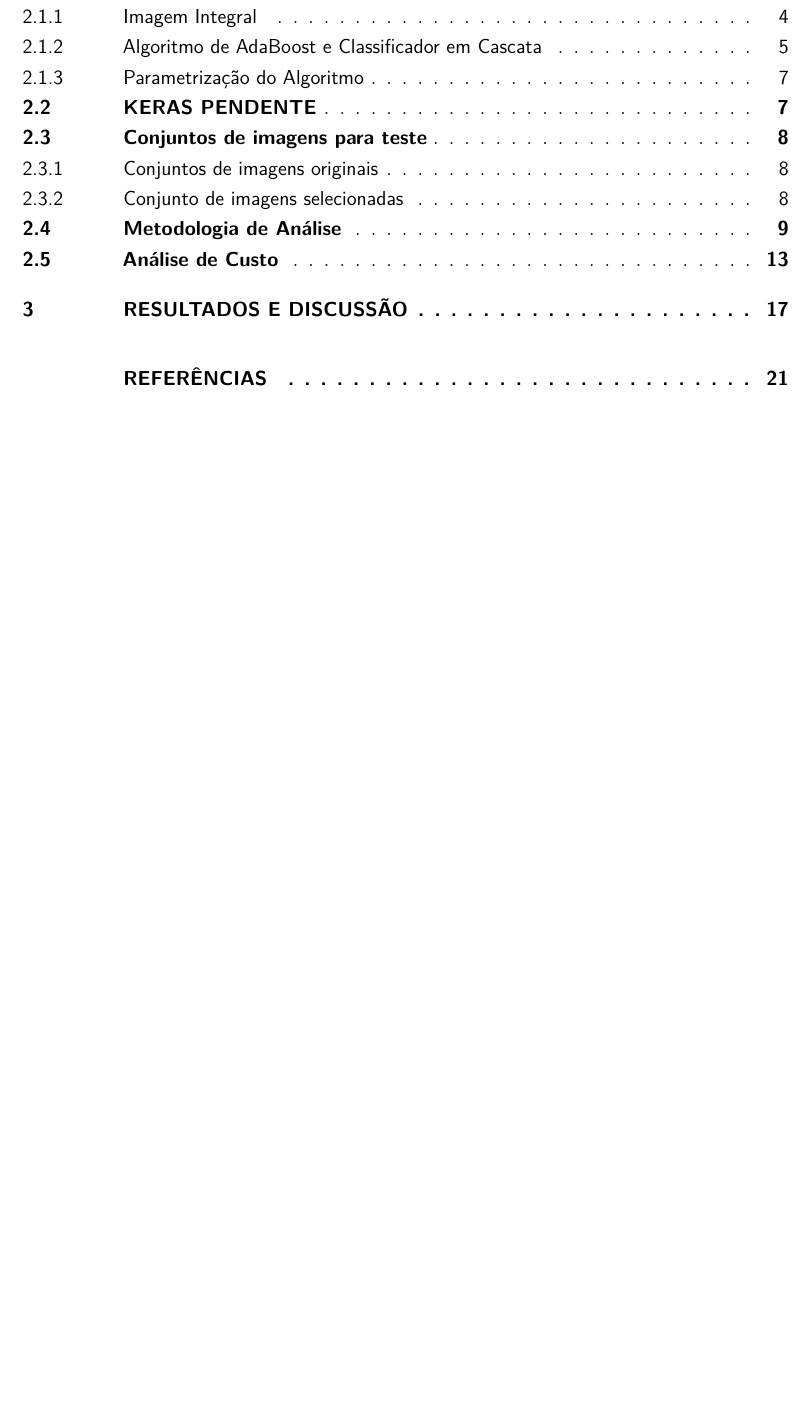
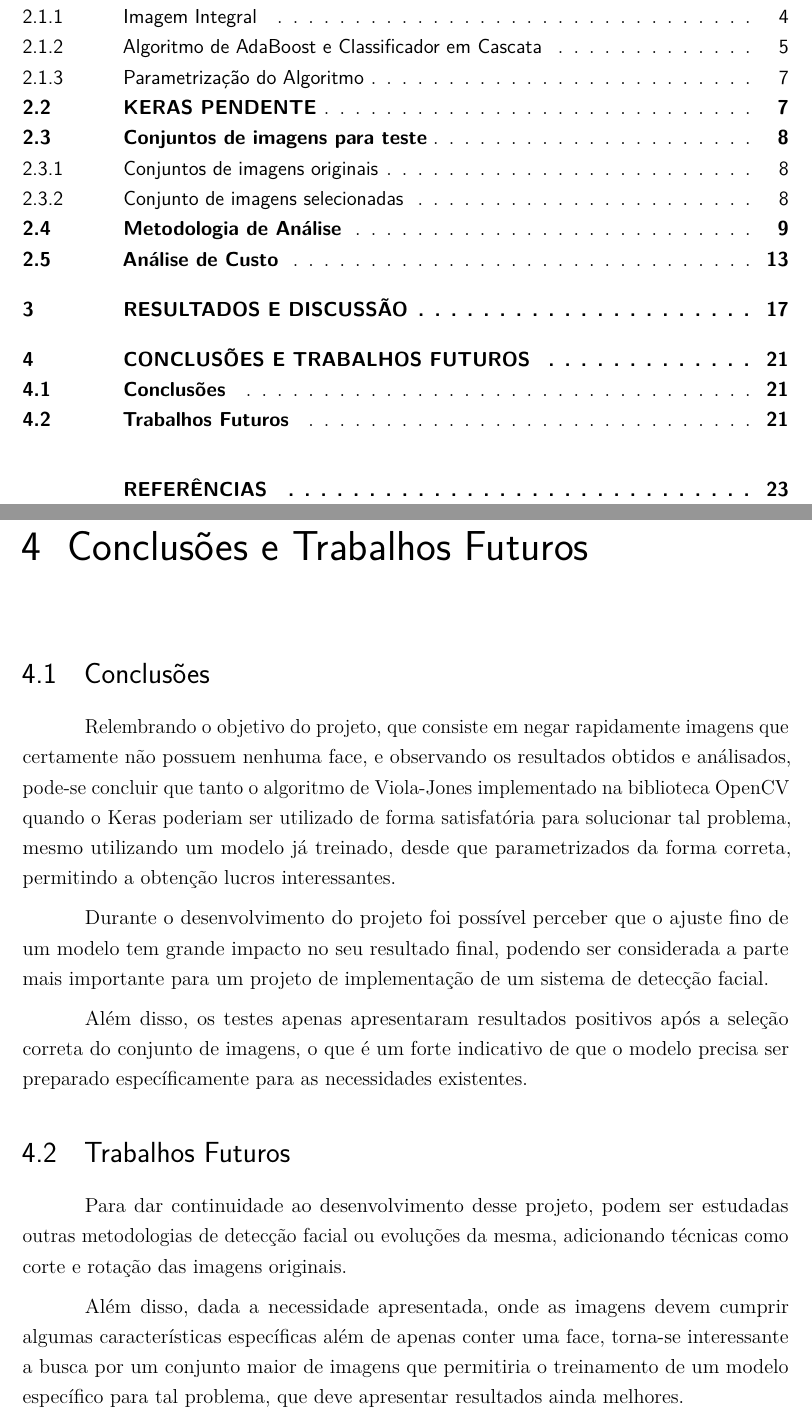
Before and after one commit to pitalig/tg-eng-info, a LaTeX thesis (dissertacao.tex, which reads capitulos/conclusao.tex): part of page 13 of 36 before the commit and two parts of pages 13 and 35 of 38 after it, the two joined at a grey line, cut so that both start at the same text, the shorter picture padded with empty space. Compiled offline with pdfLaTeX.

Commit message:
Conclusão

```diff
--- a/capitulos/conclusao.tex
+++ b/capitulos/conclusao.tex
@@ -2,10 +2,14 @@
 
 \section{Conclusões}
 
-Relembrando o objetivo do projeto, que consiste em negar rapidamente imagens que certamente não possuem nenhuma face, e observando os resultados obtidos e análisados, pode-se concluir que tanto o algoritmo de Viola-Jones implementado na biblioteca OpenCV quando o Keras poderiam ser utilizado de forma satisfatória para solucionar tal problema se parametrizados da forma correta.
+Relembrando o objetivo do projeto, que consiste em negar rapidamente imagens que certamente não possuem nenhuma face, e observando os resultados obtidos e análisados, pode-se concluir que tanto o algoritmo de Viola-Jones implementado na biblioteca OpenCV quando o Keras poderiam ser utilizado de forma satisfatória para solucionar tal problema, mesmo utilizando um modelo já treinado, desde que parametrizados da forma correta, permitindo a obtenção lucros interessantes.
 
-...
+Durante o desenvolvimento do projeto foi possível perceber que o ajuste fino de um modelo tem grande impacto no seu resultado final, podendo ser considerada a parte mais importante para um projeto de implementação de um sistema de detecção facial.
+
+Além disso, os testes apenas apresentaram resultados positivos após a seleção correta do conjunto de imagens, o que é um forte indicativo de que o modelo precisa ser preparado específicamente para as necessidades existentes.
 
 \section{Trabalhos Futuros}
 
 Para dar continuidade ao desenvolvimento desse projeto, podem ser estudadas outras metodologias de detecção facial ou evoluções da mesma, adicionando técnicas como corte e rotação das imagens originais.
+
+Além disso, dada a necessidade apresentada, onde as imagens devem cumprir algumas características específicas além de apenas conter uma face, torna-se interessante a busca por um conjunto maior de imagens que permitiria o treinamento de um modelo específico para tal problema, que deve apresentar resultados ainda melhores.
```
Also changed, not shown: dissertacao.tex (+1 -1 lines).
